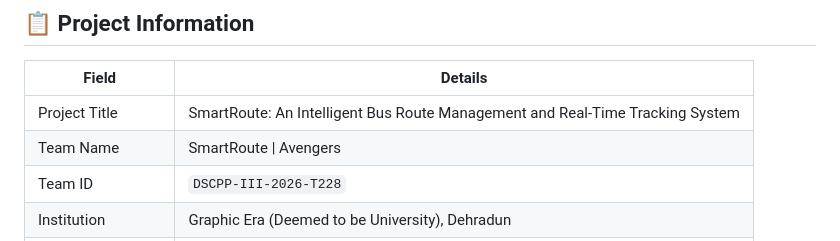
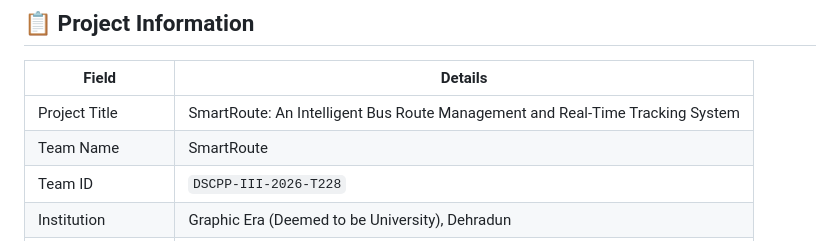
Before and after one commit to VarunM1234/PBL-Main, a Markdown page: README.md, the part around the change. Drawn GitHub-style.

Commit message:
Update team name in README

```diff
--- a/README.md
+++ b/README.md
@@ -18,7 +18,7 @@ Both implementations explore the same transportation-management problem but use
 | Field | Details |
 |---|---|
 | Project Title | SmartRoute: An Intelligent Bus Route Management and Real-Time Tracking System |
-| Team Name | SmartRoute \| Avengers |
+| Team Name | SmartRoute |
 | Team ID | `DSCPP-III-2026-T228` |
 | Institution | Graphic Era (Deemed to be University), Dehradun |
 | Department | Computer Science & Engineering |
```
